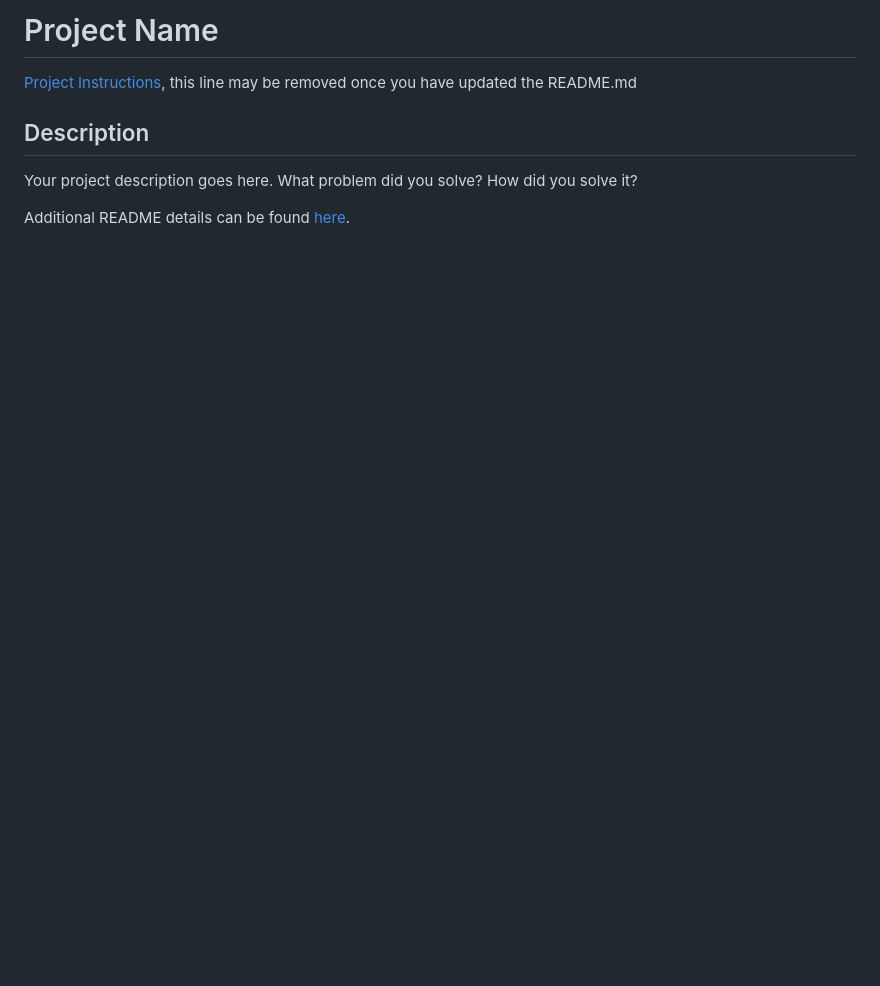
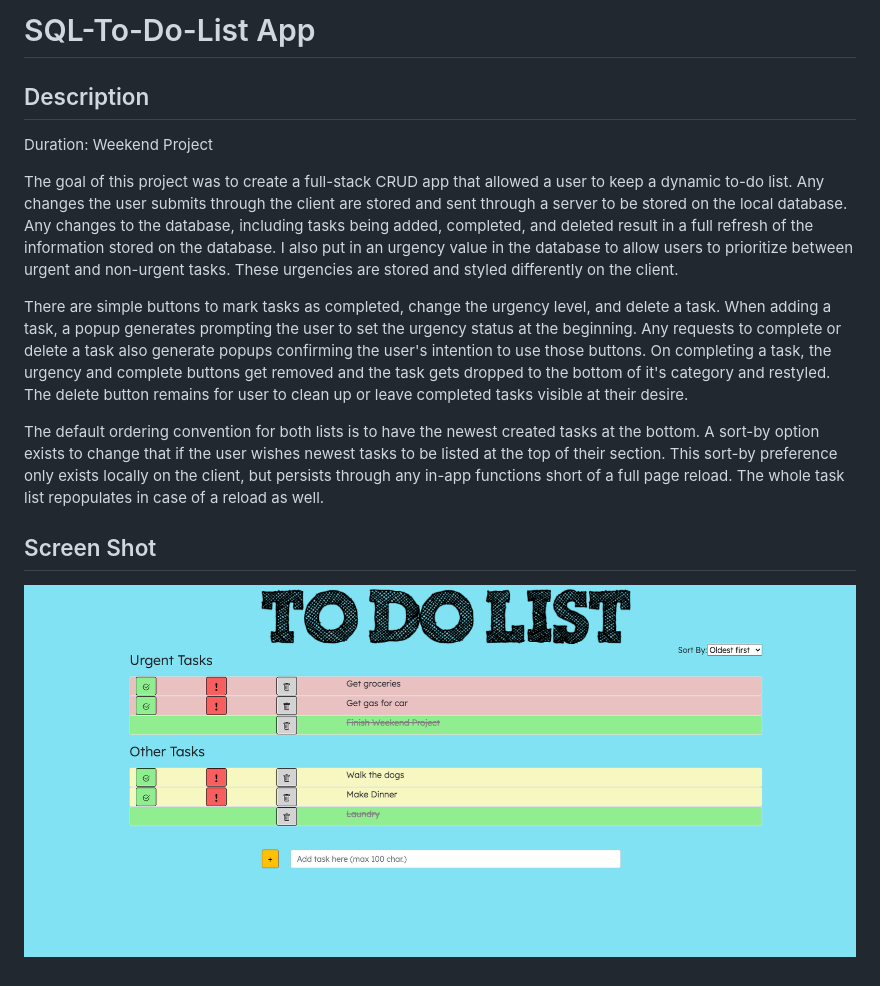
Before and after one commit to brandonwharton/SQL-to-do-list, a Markdown page: README.md, the part around the change. Rendered like a GitHub page; pictures changed too: Screenshots/screenshot1.png (added); blank space fills up the shorter version.

Commit message:
working on readme

```diff
--- a/README.md
+++ b/README.md
@@ -1,9 +1,25 @@
-# Project Name
-
-[Project Instructions](./INSTRUCTIONS.md), this line may be removed once you have updated the README.md
+# SQL-To-Do-List App
 
 ## Description
 
-Your project description goes here. What problem did you solve? How did you solve it?
+Duration: Weekend Project
 
-Additional README details can be found [here](https://github.com/PrimeAcademy/readme-template/blob/master/README.md).
+The goal of this project was to create a full-stack CRUD app that allowed a user to keep a dynamic to-do list.
+Any changes the user submits through the client are stored and sent through a server to be stored on the local
+database. Any changes to the database, including tasks being added, completed, and deleted result in a full refresh
+of the information stored on the database. I also put in an urgency value in the database to allow users to prioritize
+between urgent and non-urgent tasks. These urgencies are stored and styled differently on the client.
+
+There are simple buttons to mark tasks as completed, change the urgency level, and delete a task. When adding a task,
+a popup generates prompting the user to set the urgency status at the beginning. Any requests to complete or delete a task
+also generate popups confirming the user's intention to use those buttons. On completing a task, the urgency and complete buttons
+get removed and the task gets dropped to the bottom of it's category and restyled. The delete button remains for user to clean up
+or leave completed tasks visible at their desire.
+
+The default ordering convention for both lists is to have the newest created tasks at the bottom. A sort-by option exists to change
+that if the user wishes newest tasks to be listed at the top of their section. This sort-by preference only exists locally on the client,
+but persists through any in-app functions short of a full page reload. The whole task list repopulates in case of a reload as well.
+
+## Screen Shot
+
+![app screenshot](/Screenshots/screenshot1.png)
```
Also changed, not shown: Screenshots/screenshot2.png (added).
